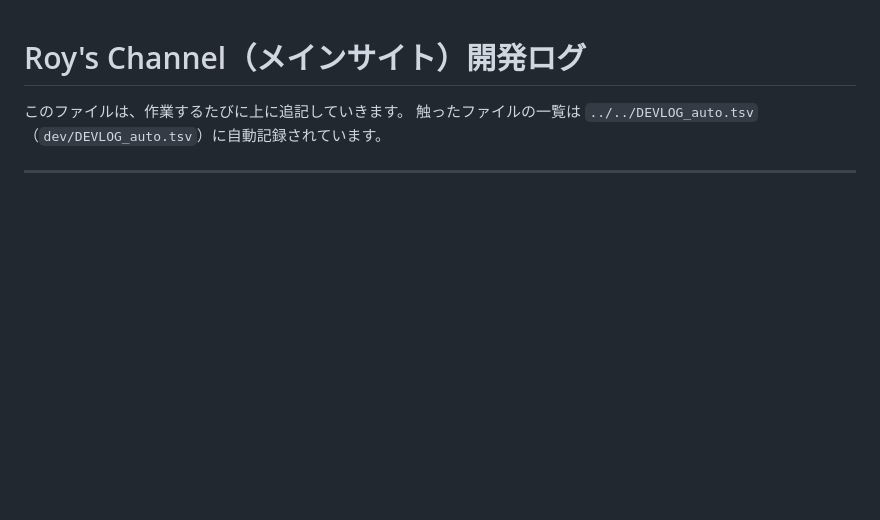
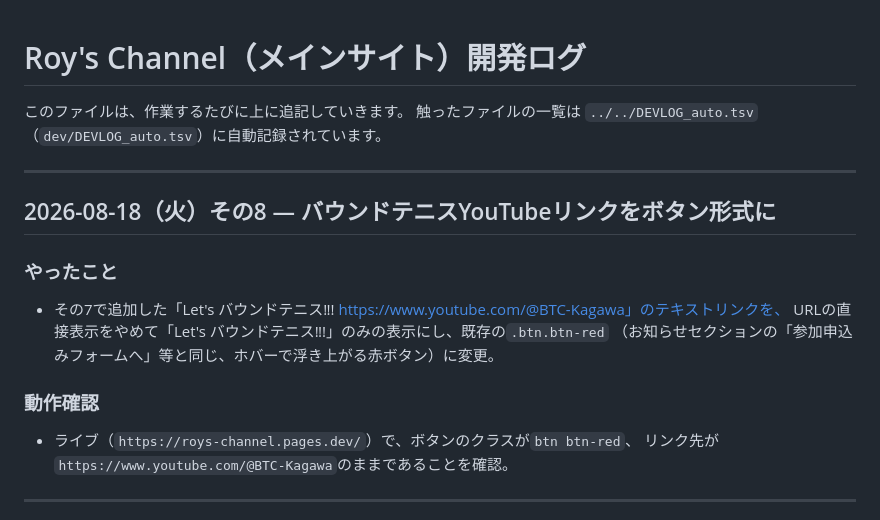
Before and after one commit to roys1105/roys-channel, a Markdown page: DEVLOG.md, the part around the change. GitHub-like rendering; blank space fills up the shorter version.

Commit message:
DEVLOG: ボタン化を記録

```diff
--- a/DEVLOG.md
+++ b/DEVLOG.md
@@ -2,6 +2,19 @@
 
 このファイルは、作業するたびに上に追記していきます。
 触ったファイルの一覧は `../../DEVLOG_auto.tsv`（`dev/DEVLOG_auto.tsv`）に自動記録されています。
+
+---
+
+## 2026-08-18（火）その8 — バウンドテニスYouTubeリンクをボタン形式に
+
+### やったこと
+- その7で追加した「Let's バウンドテニス‼! https://www.youtube.com/@BTC-Kagawa」のテキストリンクを、
+  URLの直接表示をやめて「Let's バウンドテニス‼!」のみの表示にし、既存の`.btn.btn-red`
+  （お知らせセクションの「参加申込みフォームへ」等と同じ、ホバーで浮き上がる赤ボタン）に変更。
+
+### 動作確認
+- ライブ（`https://roys-channel.pages.dev/`）で、ボタンのクラスが`btn btn-red`、
+  リンク先が`https://www.youtube.com/@BTC-Kagawa`のままであることを確認。
 
 ---
 
```
